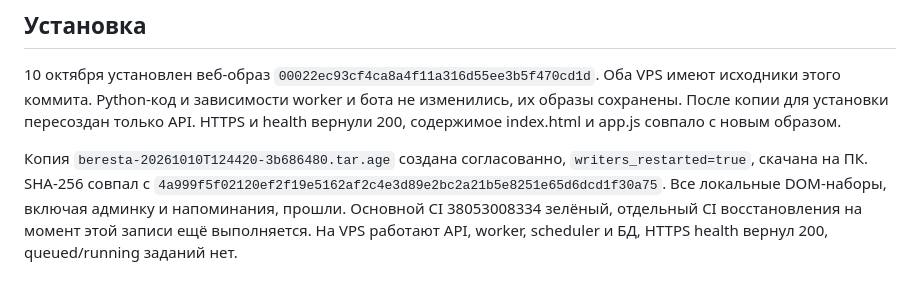
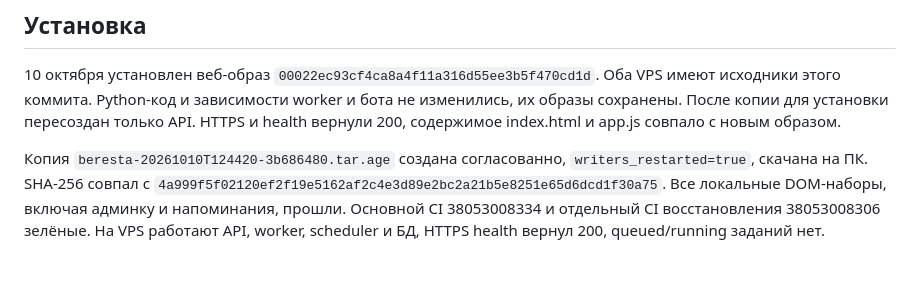
Before and after one commit to Vafailer/Disrupt, a Markdown page: docs/transcript-note-v1.md, the part around the change. GitHub-like rendering.

Commit message:
docs: confirm green transcript release and recovery CI

```diff
--- a/docs/transcript-note-v1.md
+++ b/docs/transcript-note-v1.md
@@ -12,4 +12,4 @@
 
 10 октября установлен веб-образ `00022ec93cf4ca8a4f11a316d55ee3b5f470cd1d`. Оба VPS имеют исходники этого коммита. Python-код и зависимости worker и бота не изменились, их образы сохранены. После копии для установки пересоздан только API. HTTPS и health вернули 200, содержимое index.html и app.js совпало с новым образом.
 
-Копия `beresta-20261010T124420-3b686480.tar.age` создана согласованно, `writers_restarted=true`, скачана на ПК. SHA-256 совпал с `4a999f5f02120ef2f19e5162af2c4e3d89e2bc2a21b5e8251e65d6dcd1f30a75`. Все локальные DOM-наборы, включая админку и напоминания, прошли. Основной CI 38053008334 зелёный, отдельный CI восстановления на момент этой записи ещё выполняется. На VPS работают API, worker, scheduler и БД, HTTPS health вернул 200, queued/running заданий нет.
+Копия `beresta-20261010T124420-3b686480.tar.age` создана согласованно, `writers_restarted=true`, скачана на ПК. SHA-256 совпал с `4a999f5f02120ef2f19e5162af2c4e3d89e2bc2a21b5e8251e65d6dcd1f30a75`. Все локальные DOM-наборы, включая админку и напоминания, прошли. Основной CI 38053008334 и отдельный CI восстановления 38053008306 зелёные. На VPS работают API, worker, scheduler и БД, HTTPS health вернул 200, queued/running заданий нет.
```
